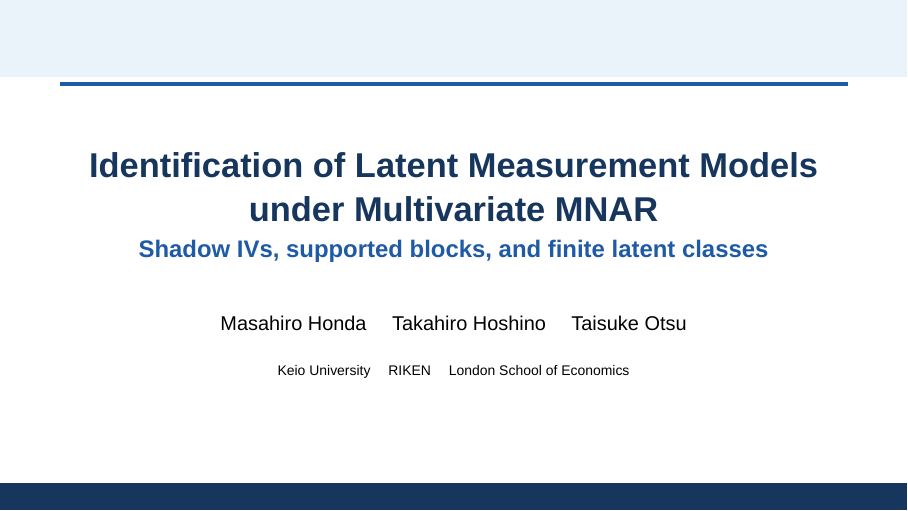
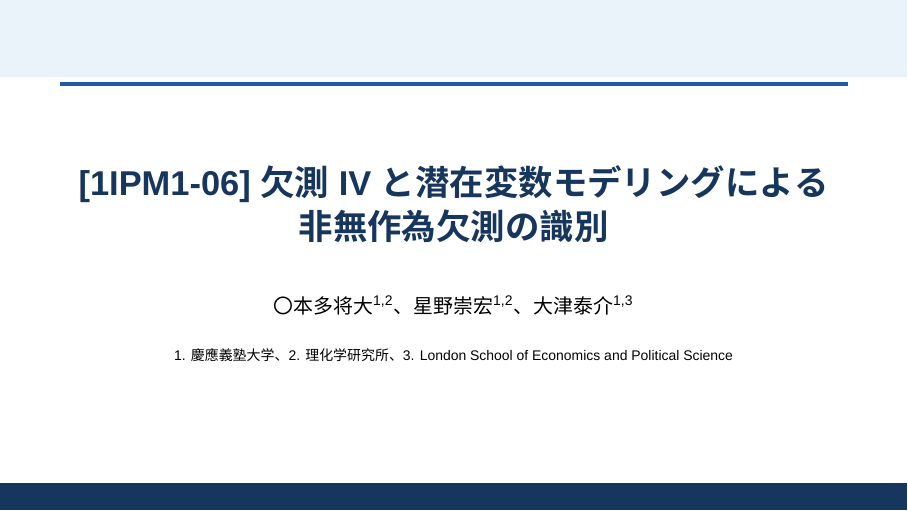
Before and after one commit to MHsamurai/missing-IV, LaTeX slides (manuscript/vector_missing_iv_identification_beamer.tex): page 1 of 27. Compiled offline with XeLaTeX; a missing font is replaced by an installed copy or a similar font.

Commit message:
Use official Japanese conference title slide

```diff
--- a/manuscript/vector_missing_iv_identification_beamer.tex
+++ b/manuscript/vector_missing_iv_identification_beamer.tex
@@ -2,9 +2,9 @@
 
 \usepackage{xeCJK}
 \setsansfont{Helvetica Neue}
-\setCJKmainfont{Hiragino Sans}
-\setCJKsansfont{Hiragino Sans}
-\setCJKmonofont{Hiragino Sans}
+\setCJKmainfont{Noto Sans JP}
+\setCJKsansfont{Noto Sans JP}
+\setCJKmonofont{Noto Sans JP}
 \setmonofont{Menlo}
 \usepackage{amsmath,amssymb,bm,mathtools,booktabs,graphicx,tikz}
 \usetikzlibrary{arrows.meta,positioning,calc,fit,shapes.geometric}
@@ -60,10 +60,10 @@
   \begin{beamercolorbox}[rounded=true,sep=.7em,wd=\linewidth]{block body}%
   \color{Navy}\bfseries}{\end{beamercolorbox}}
 
-\title{Identification of Latent Measurement Models\\under Multivariate MNAR}
-\subtitle{Shadow IVs, supported blocks, and finite latent classes}
-\author{Masahiro Honda \quad Takahiro Hoshino \quad Taisuke Otsu}
-\institute{Keio University \quad RIKEN \quad London School of Economics}
+\title{[1IPM1-06] 欠測IVと潜在変数モデリングによる\\非無作為欠測の識別}
+\subtitle{}
+\author{〇本多 将大\textsuperscript{1,2}、星野 崇宏\textsuperscript{1,2}、大津 泰介\textsuperscript{1,3}}
+\institute{1. 慶應義塾大学、2. 理化学研究所、3. London School of Economics and Political Science}
 \date{}
 
 \begin{document}
```
